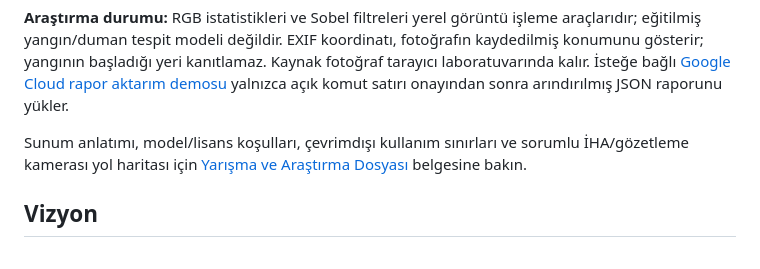
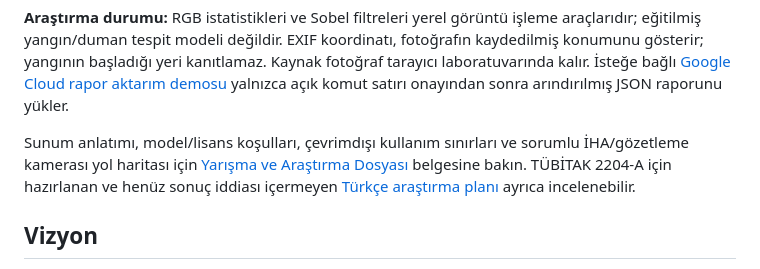
Before and after one commit to Nexora88/nova-forest-ai, a Markdown page: README.tr.md, the part around the change. Drawn GitHub-style.

Commit message:
Link TÜBİTAK research plan from Turkish README

```diff
--- a/README.tr.md
+++ b/README.tr.md
@@ -28,7 +28,7 @@ flowchart TD
 
 **Araştırma durumu:** RGB istatistikleri ve Sobel filtreleri yerel görüntü işleme araçlarıdır; eğitilmiş yangın/duman tespit modeli değildir. EXIF koordinatı, fotoğrafın kaydedilmiş konumunu gösterir; yangının başladığı yeri kanıtlamaz. Kaynak fotoğraf tarayıcı laboratuvarında kalır. İsteğe bağlı [Google Cloud rapor aktarım demosu](docs/CLOUD_INTEGRATION_DEMO.md) yalnızca açık komut satırı onayından sonra arındırılmış JSON raporunu yükler.
 
-Sunum anlatımı, model/lisans koşulları, çevrimdışı kullanım sınırları ve sorumlu İHA/gözetleme kamerası yol haritası için [Yarışma ve Araştırma Dosyası](docs/COMPETITION_PITCH.md) belgesine bakın.
+Sunum anlatımı, model/lisans koşulları, çevrimdışı kullanım sınırları ve sorumlu İHA/gözetleme kamerası yol haritası için [Yarışma ve Araştırma Dosyası](docs/COMPETITION_PITCH.md) belgesine bakın. TÜBİTAK 2204-A için hazırlanan ve henüz sonuç iddiası içermeyen [Türkçe araştırma planı](docs/TUBITAK_2204A_RESEARCH_PLAN_TR.md) ayrıca incelenebilir.
 
 ## Vizyon
 
```
